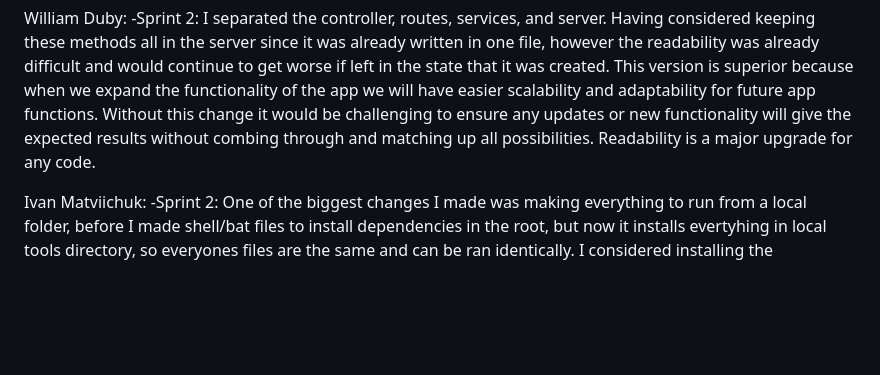
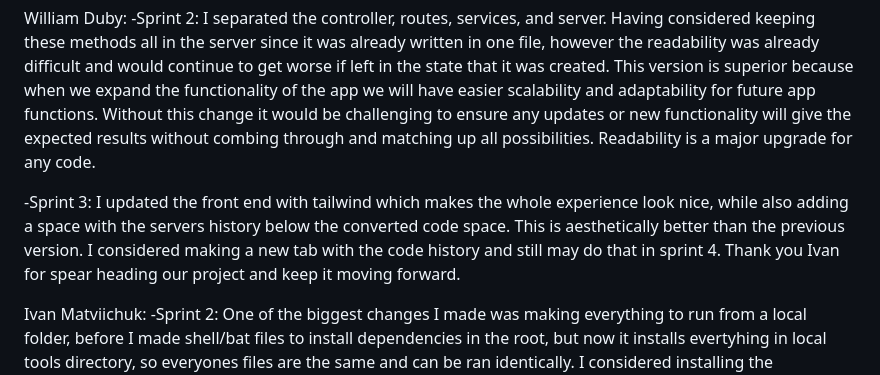
Before and after one commit to DubyD/CS_326_Project, a Markdown page: README.md, the part around one of its changes. Rendered like a GitHub page; blank space fills up the shorter version.

```diff
--- a/README.md
+++ b/README.md
@@ -66,6 +66,8 @@ Ghidra not installed "Ghidra not found…" (500). Use the dev container or run a
 William Duby:
 -Sprint 2: I separated the controller, routes, services, and server. Having considered keeping these methods all in the server since it was already written in one file, however the readability was already difficult and would continue to get worse if left in the state that it was created. This version is superior because when we expand the functionality of the app we will have easier scalability and adaptability for future app functions. Without this change it would be challenging to ensure any updates or new functionality will give the expected results without combing through and matching up all possibilities. Readability is a major upgrade for any code.
 
+-Sprint 3: I updated the front end with tailwind which makes the whole experience look nice, while also adding a space with the servers history below the converted code space. This is aesthetically better than the previous version. I considered making a new tab with the code history and still may do that in sprint 4. Thank you Ivan for spear heading our project and keep it moving forward.
+
 Ivan Matviichuk:
 -Sprint 2: One of the biggest changes I made was making everything to run from a local folder, before I made shell/bat files to install dependencies in the root, but now it installs evertyhing in local tools directory, so everyones files are the same and can be ran identically. I considered installing the dependencies in the root, but then it would work on my computer and break on someone elses, so I wanted to make sure everyone running this have the same tools installed in the same location such as ghidra and JDK
 -Sprint 3: For the MongoDB I made the repository be the only file that talks to Mongoose. repositories/conversionRepository.js, and routes, controllers/, and services only ever import the repository and none of them import mongoose. The connection itself is in db.js, which server.js imports and calls before app.listen. I could put the schema and the mongoose.connect() call into server.js, but didn't i would need to change to conversionController.js and conversionService.js and it would break the isolation.
```
Also changed, not shown: other parts of README.md (+1 -1 lines).
